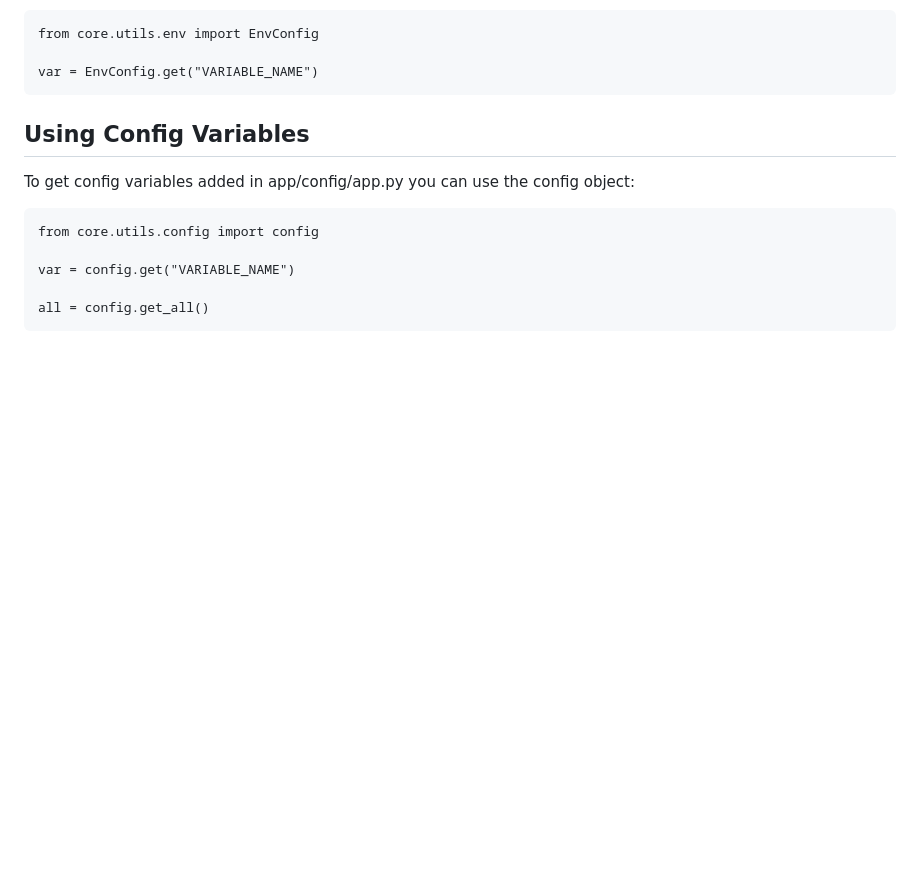
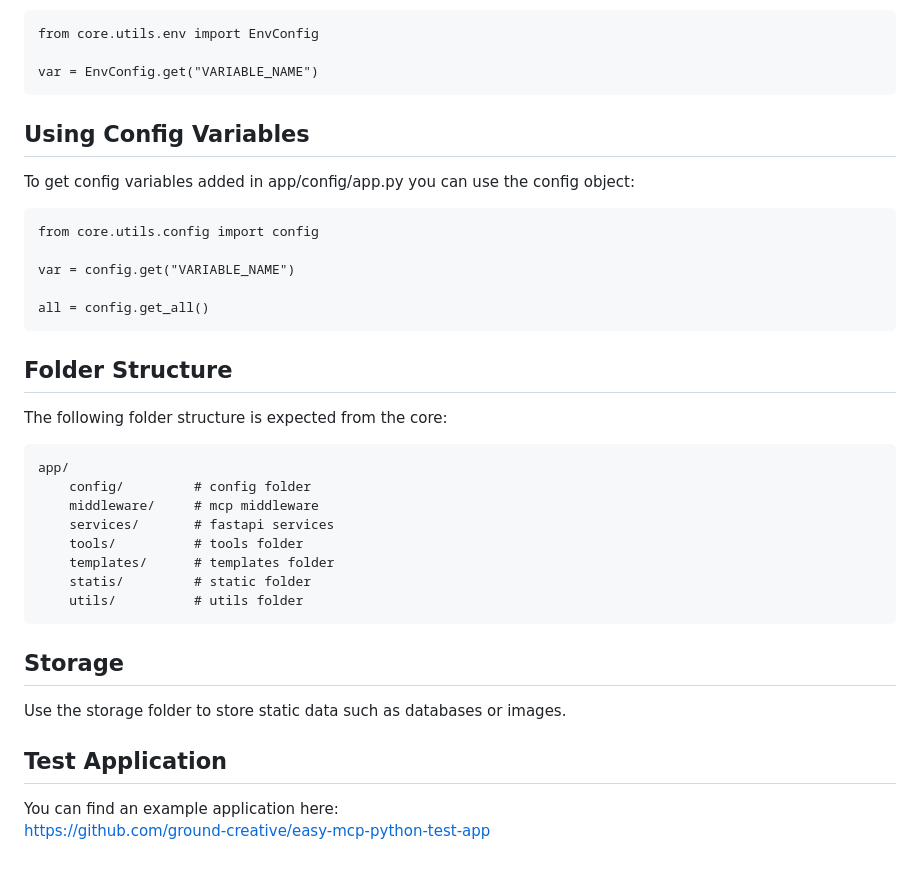
Before and after one commit to ground-creative/easy-mcp-python, a Markdown page: README.md, the part around the change. Drawn GitHub-style; blank space fills up the shorter version.

````diff
--- a/README.md
+++ b/README.md
@@ -234,3 +234,27 @@ var = config.get("VARIABLE_NAME")
 
 all = config.get_all()
 ```
+
+## Folder Structure
+
+The following folder structure is expected from the core:
+
+```
+app/
+    config/         # config folder
+    middleware/     # mcp middleware
+    services/       # fastapi services
+    tools/          # tools folder
+    templates/      # templates folder
+    statis/         # static folder
+    utils/          # utils folder
+```
+
+## Storage
+
+Use the storage folder to store static data such as databases or images.
+
+## Test Application
+
+You can find an example application here:<br>
+https://github.com/ground-creative/easy-mcp-python-test-app
````
